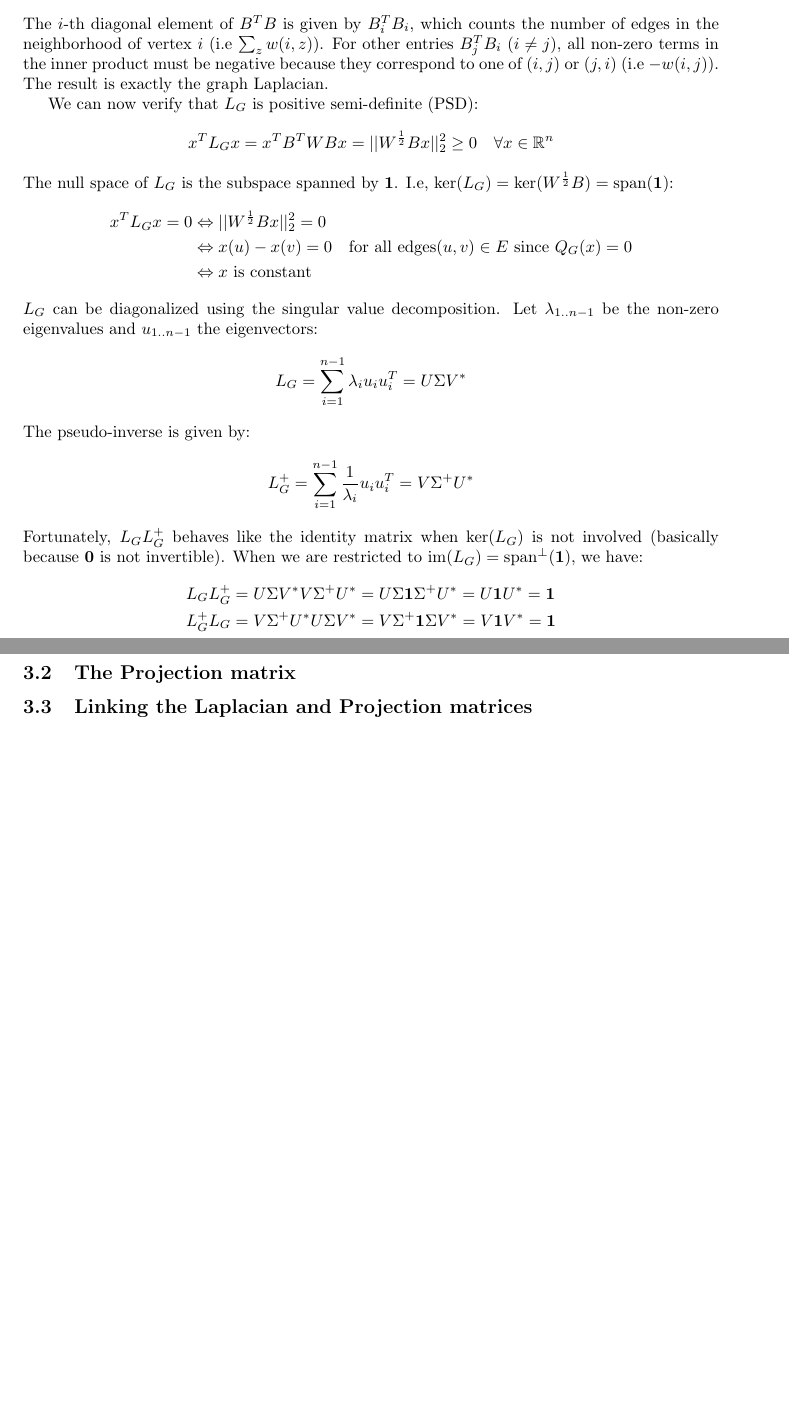
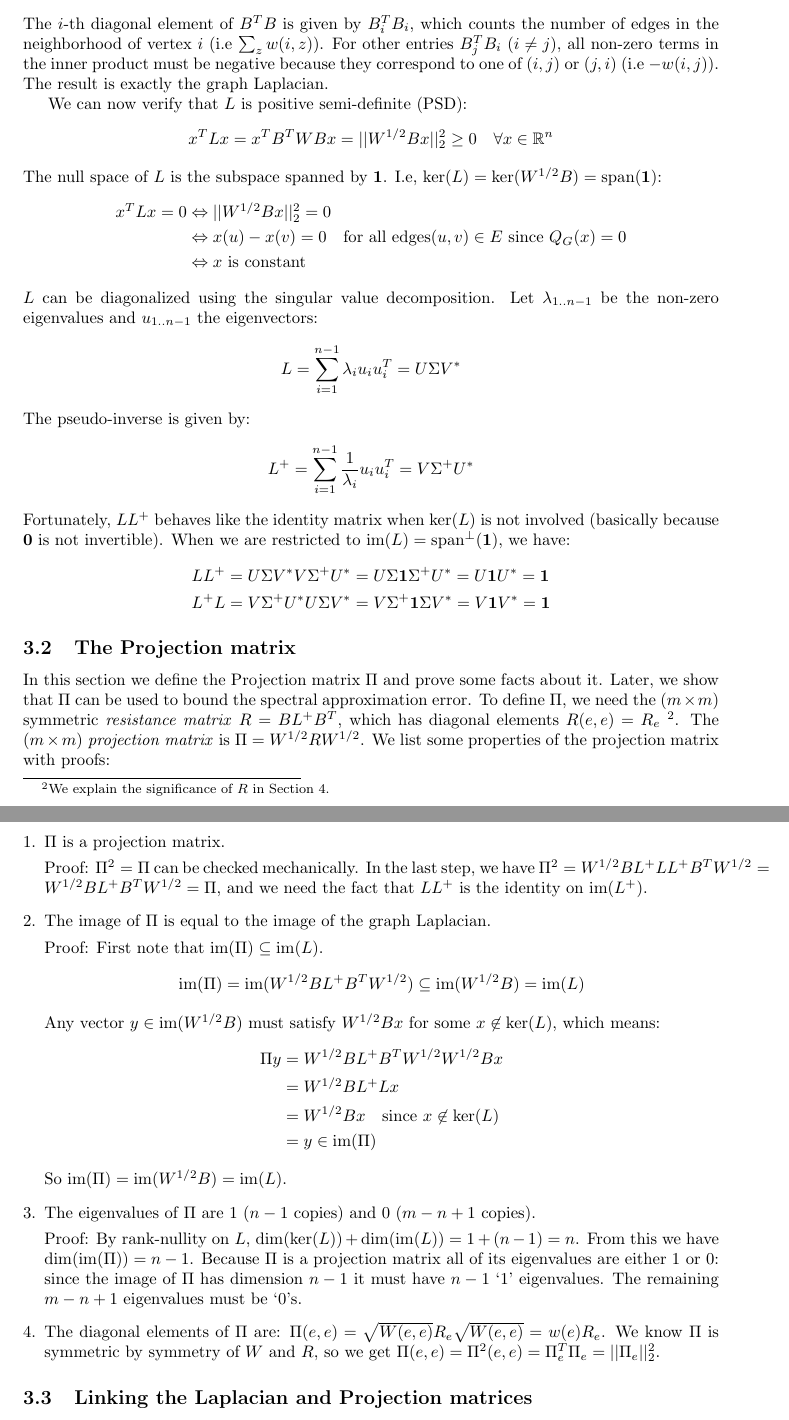
Before and after one commit to vedantk/cs270-survey, a LaTeX document (survey.tex): two parts of pages 5 and 6 of 6 before the commit and two parts of pages 5 and 6 of 7 after it, joined at a grey line, cut so that both start at the same text, the shorter picture padded with empty space. Compiled offline with pdfLaTeX.

Commit message:
notes on projection matrix

```diff
--- a/survey.tex
+++ b/survey.tex
@@ -313,44 +312,91 @@ z)$). For other entries $B^T_jB_i$ ($i \not= j$), all non-zero terms in the
 inner product must be negative because they correspond to one of $(i, j)$ or
 $(j, i)$ (i.e $-w(i, j)$). The result is exactly the graph Laplacian.
 
-We can now verify that $L_G$ is positive semi-definite (PSD):
+We can now verify that $L$ is positive semi-definite (PSD):
 \begin{align*}
-    x^TL_Gx = x^TB^TWBx = ||W^{\frac{1}{2}}Bx||^2_2 \geq 0 \quad \forall{x
+    x^TLx = x^TB^TWBx = ||W^{1/2}Bx||^2_2 \geq 0 \quad \forall{x
     \in \R^n}
 \end{align*}
-The null space of $L_G$ is the subspace spanned by $\one$. I.e, $\ker(L_G) =
-\ker(W^{\frac{1}{2}}B) = \Span(\one)$:
+The null space of $L$ is the subspace spanned by $\one$. I.e, $\ker(L) =
+\ker(W^{1/2}B) = \Span(\one)$:
 \begin{align*}
-    x^TL_Gx = 0 &\Leftrightarrow ||W^{\frac{1}{2}}Bx||^2_2 = 0 \\
+    x^TLx = 0 &\Leftrightarrow ||W^{1/2}Bx||^2_2 = 0 \\
                 &\Leftrightarrow x(u) - x(v) = 0 \quad \text{for all edges}
 (u, v) \in E \text{ since } Q_G(x) = 0 \\
     &\Leftrightarrow x \text{ is constant}
 \end{align*}
-$L_G$ can be diagonalized using the singular value decomposition. Let
+$L$ can be diagonalized using the singular value decomposition. Let
 $\lambda_{1..n-1}$ be the non-zero eigenvalues and $u_{1..n-1}$ the
 eigenvectors:
 \begin{align*}
-    L_G = \sum_{i=1}^{n-1} \lambda_iu_iu^T_i = U\Sigma V^*
+    L = \sum_{i=1}^{n-1} \lambda_iu_iu^T_i = U\Sigma V^*
 \end{align*}
 The pseudo-inverse is given by:
 \begin{align*}
-    L^+_G = \sum_{i=1}^{n-1} \frac{1}{\lambda_i}u_iu^T_i = V\Sigma^+ U^*
+    L^+ = \sum_{i=1}^{n-1} \frac{1}{\lambda_i}u_iu^T_i = V\Sigma^+ U^*
 \end{align*}
-Fortunately, $L_GL^+_G$ behaves like the identity matrix when $\ker(L_G)$ is
+Fortunately, $LL^+$ behaves like the identity matrix when $\ker(L)$ is
 not involved (basically because $\zero$ is not invertible). When we are
-restricted to $\im(L_G) = \Span^{\bot}(\one)$, we have:
+restricted to $\im(L) = \Span^{\bot}(\one)$, we have:
 \begin{align*}
-    L_GL^+_G &= U\Sigma V^*V\Sigma^+ U^*
+    LL^+ &= U\Sigma V^*V\Sigma^+ U^*
              = U\Sigma \one \Sigma^+ U^*
              = U \one U^*
              = \one \\
-    L^+_GL_G &= V\Sigma^+ U^*U\Sigma V^*
+    L^+L &= V\Sigma^+ U^*U\Sigma V^*
              = V\Sigma^+ \one \Sigma V^*
              = V\one V^*
              = \one
 \end{align*}
 
 \subsection{The Projection matrix}
+
+In this section we define the Projection matrix $\Pi$ and prove some facts
+about it. Later, we show that $\Pi$ can be used to bound the spectral
+approximation error.  To define $\Pi$, we need the $(m \times m)$ symmetric
+\textit{resistance matrix} $R = BL^+B^T$, which has diagonal elements $R(e,
+e) = R_e$ \footnote{We explain the significance of $R$ in Section 4.}.  The
+$(m \times m)$ \textit{projection matrix} is $\Pi = W^{1/2}RW^{1/2}$. We
+list some properties of the projection matrix with proofs:
+\begin{enumerate}[1.]
+    \item $\Pi$ is a projection matrix.
+
+        Proof: $\Pi^2 = \Pi$ can be checked mechanically. In the last step,
+        we have $\Pi^2 = W^{1/2}BL^+LL^+B^TW^{1/2} = W^{1/2}BL^+B^TW^{1/2} =
+        \Pi$, and we need the fact that $LL^+$ is the identity on
+        $\im(L^+)$.
+
+    \item The image of $\Pi$ is equal to the image of the graph Laplacian.
+
+        Proof: First note that $\im(\Pi) \subseteq \im(L)$.
+        \begin{align*}
+            \im(\Pi) = \im(W^{1/2}BL^+B^TW^{1/2}) \subseteq \im(W^{1/2}B) =
+            \im(L)
+        \end{align*}
+        Any vector $y \in \im(W^{1/2}B)$ must satisfy $W^{1/2}Bx$ for some
+        $x \not\in \ker(L)$, which means:
+        \begin{align*}
+            \Pi y &= W^{1/2}BL^+B^TW^{1/2}W^{1/2}Bx \\
+                  &= W^{1/2}BL^+Lx \\
+                  &= W^{1/2}Bx \quad \text{since } x \not\in \ker(L) \\
+                  &= y \in \im(\Pi)
+        \end{align*}
+        So $\im(\Pi) = \im(W^{1/2}B) = \im(L)$.
+
+    \item The eigenvalues of $\Pi$ are 1 ($n-1$ copies) and 0 ($m-n+1$
+        copies).
+
+        Proof: By rank-nullity on $L$, $\dim(\ker(L)) + \dim(\im(L)) = 1 +
+        (n-1) = n$. From this we have $\dim(\im(\Pi)) = n-1$. Because $\Pi$
+        is a projection matrix all of its eigenvalues are either 1 or 0:
+        since the image of $\Pi$ has dimension $n-1$ it must have $n-1$ `1'
+        eigenvalues. The remaining $m-n+1$ eigenvalues must be `0's.
+
+    \item The diagonal elements of $\Pi$ are: $\Pi(e, e) = \sqrt{W(e,
+        e)}R_e\sqrt{W(e, e)} = w(e)R_e$. We know $\Pi$ is symmetric by
+        symmetry of $W$ and $R$, so we get $\Pi(e, e) = \Pi^2(e, e) =
+        \Pi_e^T\Pi_e = ||\Pi_e||^2_2$.
+\end{enumerate}
 
 \subsection{Linking the Laplacian and Projection matrices}
 
```
Also changed, not shown: survey.tex (23 more changed lines).
